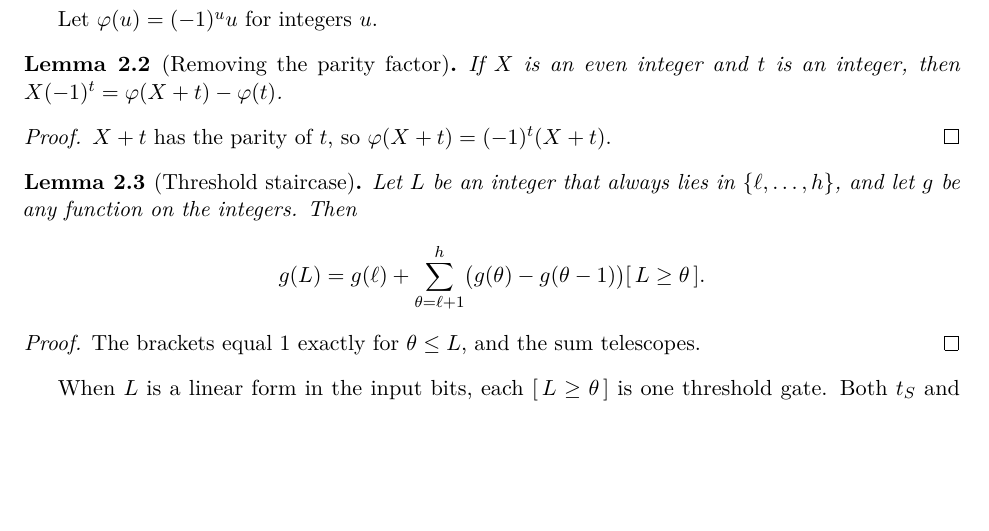
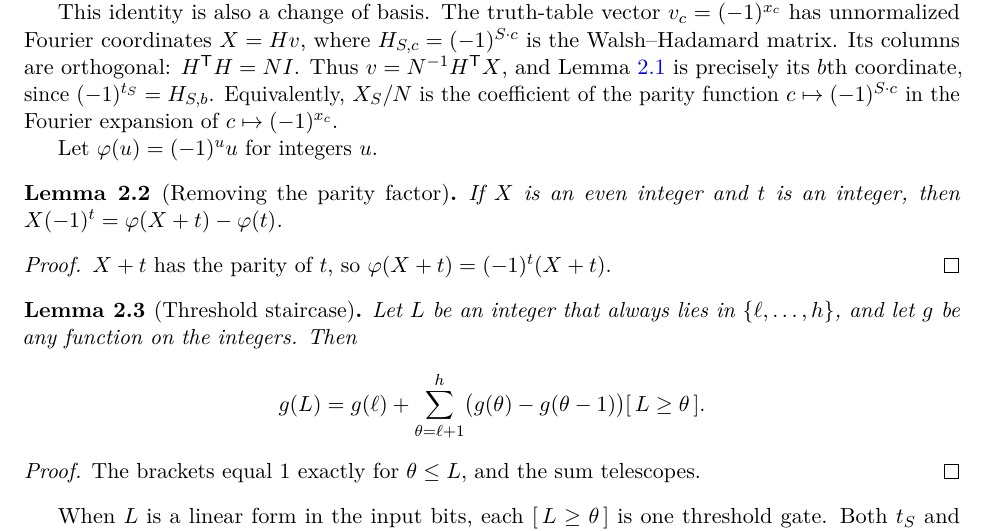
Before and after one commit to SamuelSchlesinger/ai-research, a LaTeX paper (workspace/eccc_draft/paper.tex): part of page 3 of 10, cut at the place of the change, the shorter picture padded with empty space. Compiled offline with pdfLaTeX.

Commit message:
Explain Fourier lookup as a change of basis

```diff
--- a/workspace/eccc_draft/paper.tex
+++ b/workspace/eccc_draft/paper.tex
@@ -133,6 +133,15 @@ $$
 $$
 and the product is $N$ for $c=b$ and $0$ otherwise.
 \end{proof}
+
+This identity is also a change of basis. The truth-table vector
+$v_c=(-1)^{x_c}$ has unnormalized Fourier coordinates $X=Hv$, where
+$H_{S,c}=(-1)^{S\cdot c}$ is the Walsh--Hadamard matrix. Its columns
+are orthogonal: $H^{\mathsf T}H=NI$. Thus $v=N^{-1}H^{\mathsf T}X$,
+and Lemma~\ref{lem:lookup} is precisely its $b$th coordinate, since
+$(-1)^{t_S}=H_{S,b}$. Equivalently, $X_S/N$ is the coefficient of the
+parity function $c\mapsto(-1)^{S\cdot c}$ in the Fourier expansion of
+$c\mapsto(-1)^{x_c}$.
 
 Let $\varphi(u)=(-1)^u u$ for integers $u$.
 
```
Also changed, not shown: workspace/eccc_draft/paper.pdf, 3 other files.
